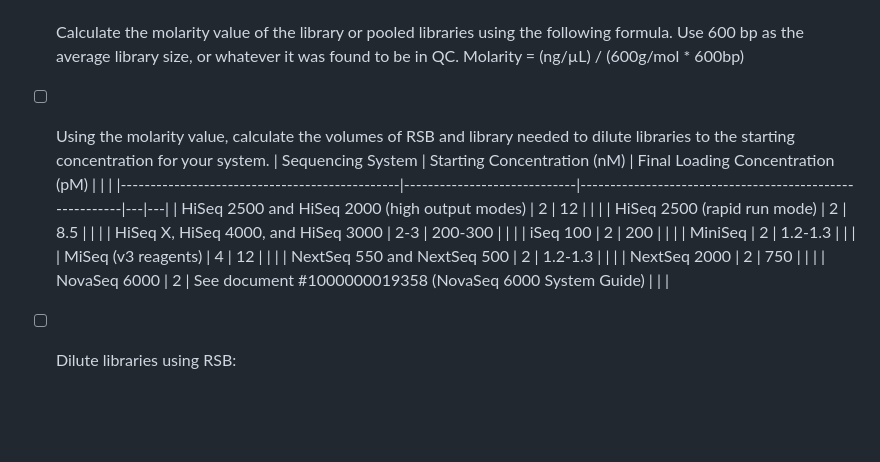
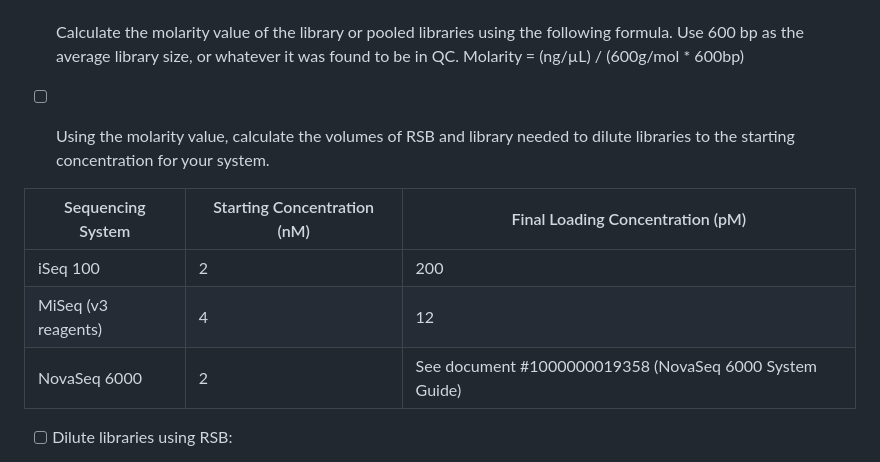
Before and after one commit to bss114/OHMC_Colaboratory, a Markdown page: Protocols/MetagenomeSeq/IlluminaPrep_Scaled.md, the part around the change. Rendered like a GitHub page; blank space fills up the shorter version.

```diff
--- a/Protocols/MetagenomeSeq/IlluminaPrep_Scaled.md
+++ b/Protocols/MetagenomeSeq/IlluminaPrep_Scaled.md
@@ -214,17 +214,13 @@ IDT for Illumina DNA/RNA UD Indexes uses 10 base pair index codes that differ fr
 - [ ] Calculate the molarity value of the library or pooled libraries using the following formula. Use 600 bp as the average library size, or whatever it was found to be in QC.
 Molarity = (ng/µL) / (600g/mol * 600bp)
 - [ ] Using the molarity value, calculate the volumes of RSB and library needed to dilute libraries to the starting concentration for your system.
-| Sequencing System                             | Starting Concentration (nM) | Final Loading Concentration (pM)                        |   |   |
-|-----------------------------------------------|-----------------------------|---------------------------------------------------------|---|---|
-| HiSeq 2500 and HiSeq 2000 (high output modes) | 2                           | 12                                                      |   |   |
-| HiSeq 2500 (rapid run mode)                   | 2                           | 8.5                                                     |   |   |
-| HiSeq X, HiSeq 4000, and HiSeq 3000           | 2-3                         | 200-300                                                 |   |   |
-| iSeq 100                                      | 2                           | 200                                                     |   |   |
-| MiniSeq                                       | 2                           | 1.2-1.3                                                 |   |   |
-| MiSeq (v3 reagents)                           | 4                           | 12                                                      |   |   |
-| NextSeq 550 and NextSeq 500                   | 2                           | 1.2-1.3                                                 |   |   |
-| NextSeq 2000                                  | 2                           | 750                                                     |   |   |
-| NovaSeq 6000                                  | 2                           | See document #1000000019358 (NovaSeq 6000 System Guide) |   |   |
+
+
+| Sequencing System                             | Starting Concentration (nM) | Final Loading Concentration (pM)                        |
+|-----------------------------------------------|-----------------------------|---------------------------------------------------------|
+| iSeq 100                                      | 2                           | 200                                                     |
+| MiSeq (v3 reagents)                           | 4                           | 12                                                      |
+| NovaSeq 6000                                  | 2                           | See document #1000000019358 (NovaSeq 6000 System Guide) |
 
 - [ ] Dilute libraries using RSB:
  + Libraries quantified as a multiplexed library pool — Dilute the pool to the starting concentration for your system.
```
